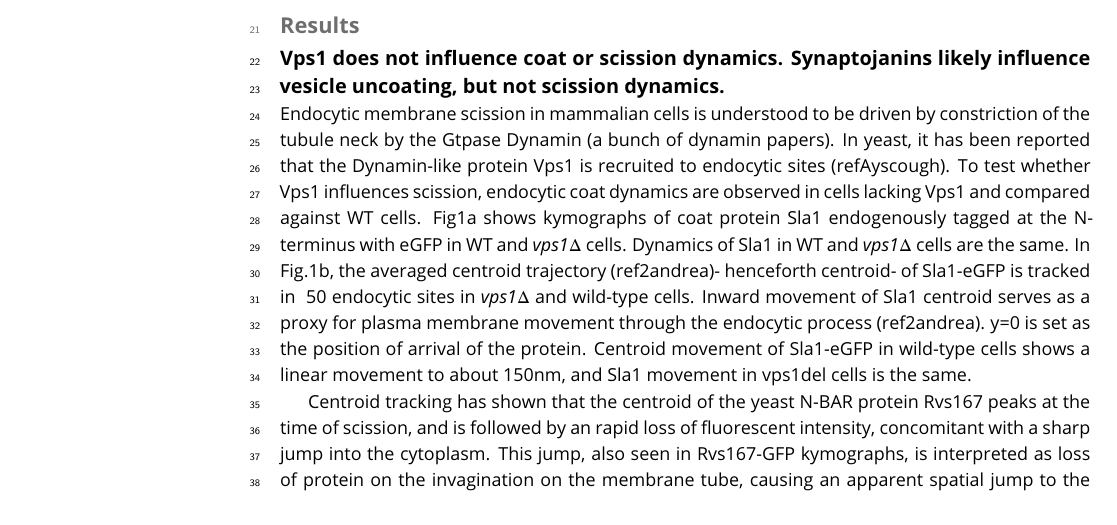
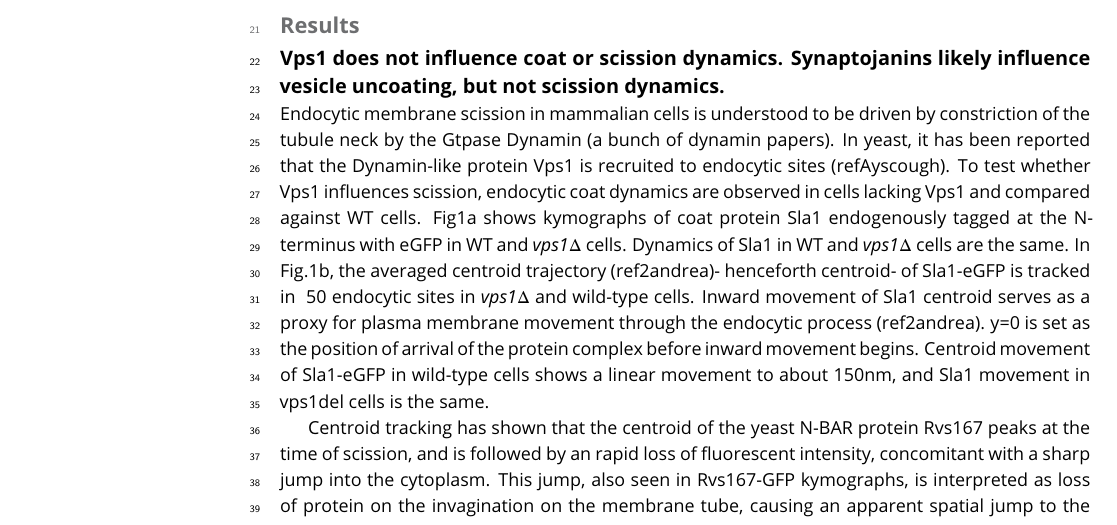
Before and after one commit to deepikaamenon/scission_paper, a LaTeX document (main.tex): part of page 1 of 4, cut so that both start at the same text. Compiled offline with pdfLaTeX.

Commit message:
txs auto checkin

```diff
--- a/main.tex
+++ b/main.tex
@@ -59,7 +59,7 @@ Here's a second paragraph to test paragraph indents. \lipsum[1]
 \section{Results}
 \subsection{Vps1 does not influence coat or scission dynamics. Synaptojanins likely influence vesicle uncoating, but not scission dynamics.}
 
-Endocytic membrane scission in mammalian cells is understood to be driven by constriction of the tubule neck by the Gtpase Dynamin (a bunch of dynamin papers). In yeast, it has been reported that the Dynamin-like protein Vps1 is recruited to endocytic sites (refAyscough). To test whether Vps1 influences scission, endocytic coat dynamics are observed in cells lacking Vps1 and compared against WT cells. Fig1a shows kymographs of coat protein Sla1 endogenously tagged at the N-terminus with eGFP in WT and \textit{vps1$\Delta$} cells. Dynamics of Sla1 in WT and \textit{vps1$\Delta$} cells are the same. In Fig.1b, the averaged centroid trajectory (ref2andrea)- henceforth centroid- of Sla1-eGFP is tracked in ~50 endocytic sites in \textit{vps1$\Delta$} and wild-type cells. Inward movement of Sla1 centroid serves as a proxy for plasma membrane movement through the endocytic process (ref2andrea). y=0 is set as the position of arrival of the protein. Centroid movement of Sla1-eGFP in wild-type cells shows a linear movement to about 150nm, and Sla1 movement in vps1del cells is the same.
+Endocytic membrane scission in mammalian cells is understood to be driven by constriction of the tubule neck by the Gtpase Dynamin (a bunch of dynamin papers). In yeast, it has been reported that the Dynamin-like protein Vps1 is recruited to endocytic sites (refAyscough). To test whether Vps1 influences scission, endocytic coat dynamics are observed in cells lacking Vps1 and compared against WT cells. Fig1a shows kymographs of coat protein Sla1 endogenously tagged at the N-terminus with eGFP in WT and \textit{vps1$\Delta$} cells. Dynamics of Sla1 in WT and \textit{vps1$\Delta$} cells are the same. In Fig.1b, the averaged centroid trajectory (ref2andrea)- henceforth centroid- of Sla1-eGFP is tracked in ~50 endocytic sites in \textit{vps1$\Delta$} and wild-type cells. Inward movement of Sla1 centroid serves as a proxy for plasma membrane movement through the endocytic process (ref2andrea). y=0 is set as the position of arrival of the protein complex before inward movement begins. Centroid movement of Sla1-eGFP in wild-type cells shows a linear movement to about 150nm, and Sla1 movement in vps1del cells is the same.
 
 Centroid tracking has shown that the centroid of the yeast N-BAR protein Rvs167 peaks at the time of scission, and is followed by an rapid loss of fluorescent intensity, concomitant with a sharp jump into the cytoplasm. This jump, also seen in Rvs167-GFP kymographs, is interpreted as loss of protein on the invagination on the membrane tube, causing an apparent spatial jump to the protein localized at the base of the newly formed vesicle. Kymographs of Rvs167-GFP in Vps1 deleted cells, show the same jump, indicating that vesicles are formed in the same position in Vps1 deletion cells as in WT cells. Vps1 deletion leads to a growth defect at 37C as has been shown before (supplementary Fig.1)
 Position of the vesicle formed at the end of scission process is determined from the final position of the Rvs167 centroid (ref2andrea). Rvs167 centroid position in WT and vps1-del cells indicates that vesicle formation is the same as in WT cells.
```
